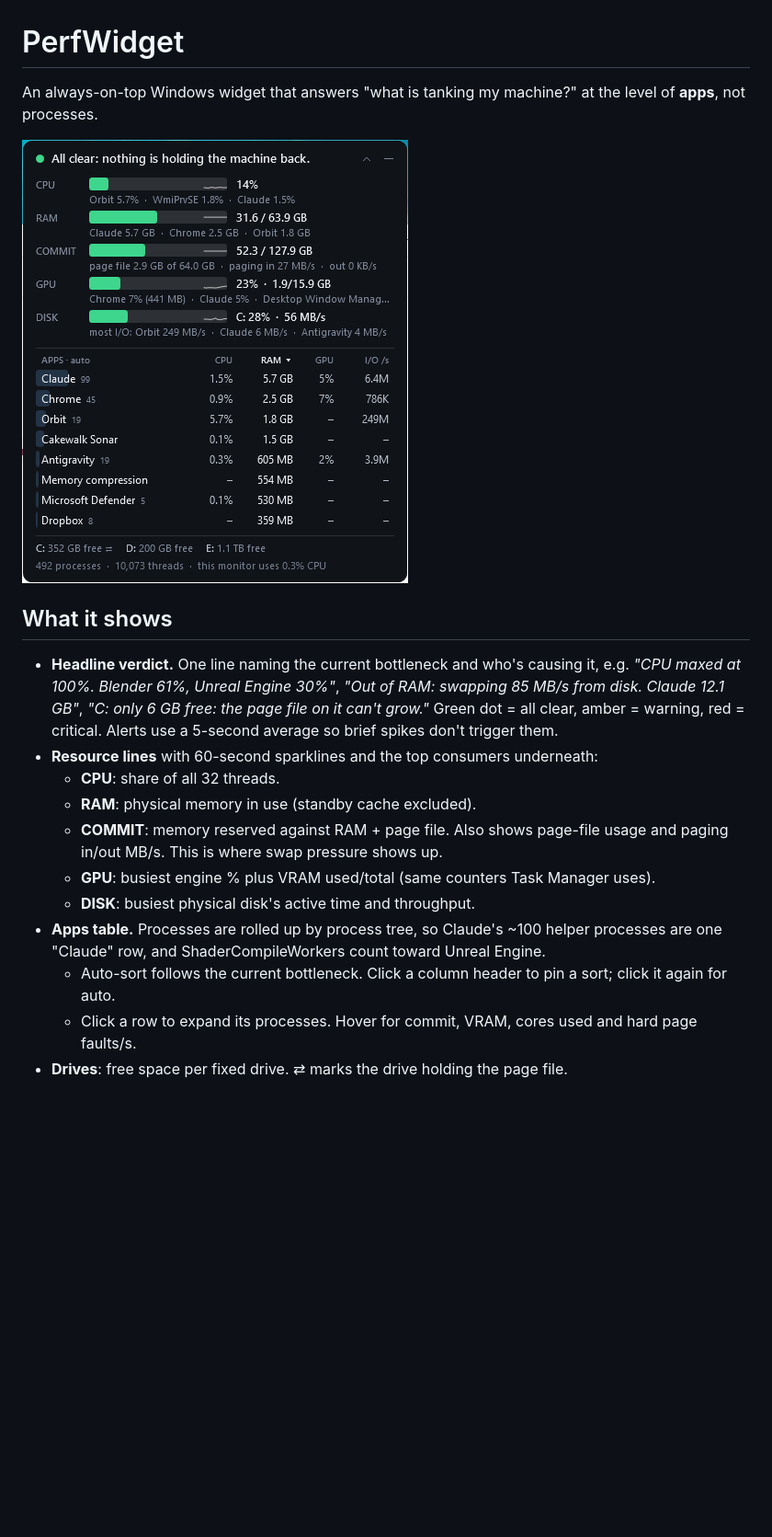
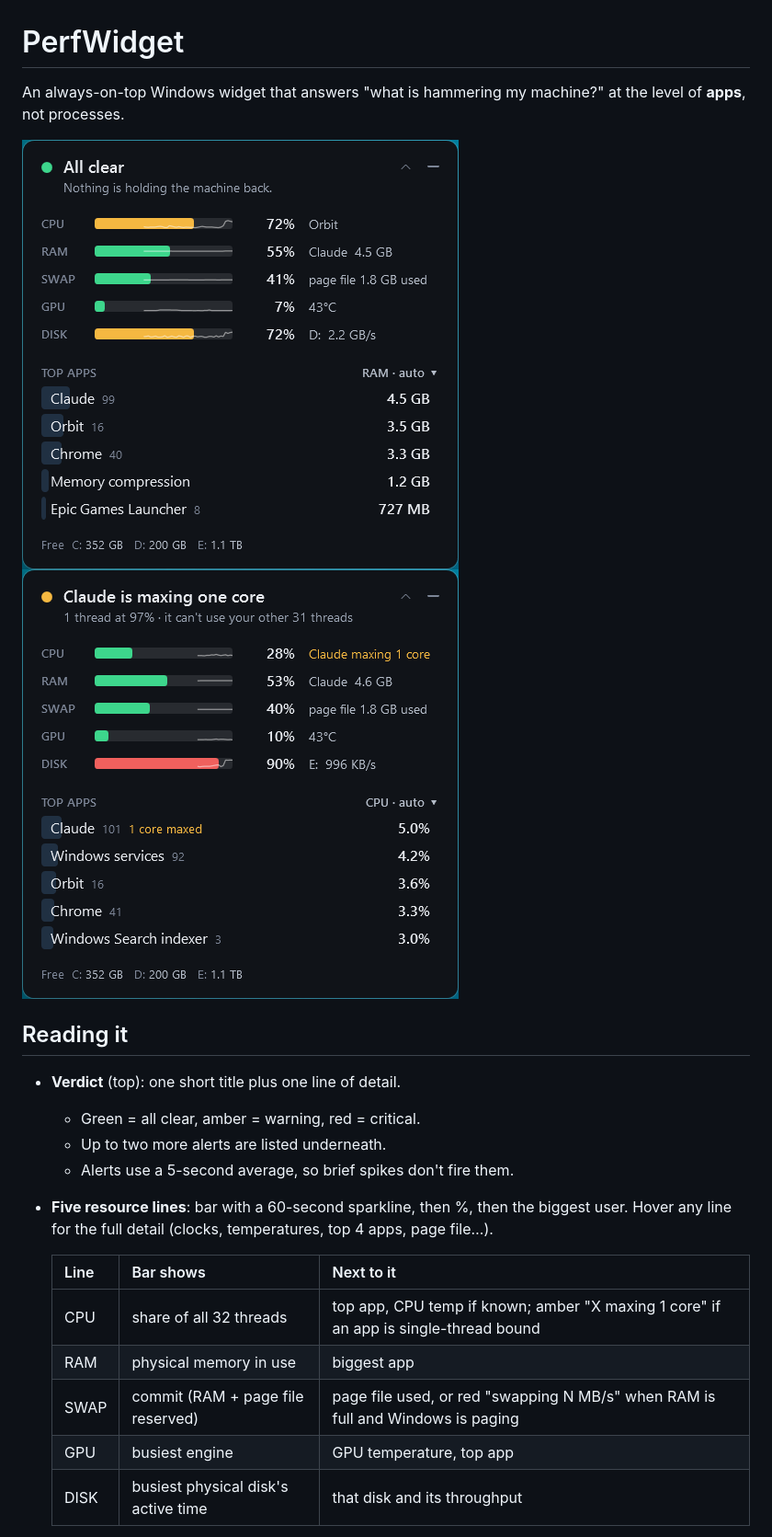
Before and after one commit to Badmrpotatohead/PerfWidget, a Markdown page: README.md, the part around one of its changes. Shown at 92% size. Rendered like a GitHub page; pictures changed too: screenshot-alert.png, screenshot.png; blank space fills up the shorter version.

```diff
--- a/README.md
+++ b/README.md
@@ -1,22 +1,22 @@
 # PerfWidget
 
-An always-on-top Windows widget that answers "what is tanking my machine?" at the level of **apps**, not processes.
+An always-on-top Windows widget that answers "what is hammering my machine?" at the level of **apps**, not processes.
 
-![widget](screenshot.png)
+![widget](screenshot.png) ![alert](screenshot-alert.png)
 
-## What it shows
+## Reading it
 
-- **Headline verdict.** One line naming the current bottleneck and who's causing it, e.g.
-  *"CPU maxed at 100%. Blender 61%, Unreal Engine 30%"*, *"Out of RAM: swapping 85 MB/s from disk. Claude 12.1 GB"*,
-  *"C: only 6 GB free: the page file on it can't grow."* Green dot = all clear, amber = warning, red = critical.
-  Alerts use a 5-second average so brief spikes don't trigger them.
-- **Resource lines** with 60-second sparklines and the top consumers underneath:
-  - **CPU**: share of all 32 threads.
-  - **RAM**: physical memory in use (standby cache excluded).
-  - **COMMIT**: memory reserved against RAM + page file. Also shows page-file usage and paging in/out MB/s. This is where swap pressure shows up.
-  - **GPU**: busiest engine % plus VRAM used/total (same counters Task Manager uses).
-  - **DISK**: busiest physical disk's active time and throughput.
-- **Apps table.** Processes are rolled up by process tree, so Claude's ~100 helper processes are one "Claude" row, and ShaderCompileWorkers count toward Unreal Engine.
-  - Auto-sort follows the current bottleneck. Click a column header to pin a sort; click it again for auto.
-  - Click a row to expand its processes. Hover for commit, VRAM, cores used and hard page faults/s.
-- **Drives**: free space per fixed drive. ⇄ marks the drive holding the page file.
+- **Verdict** (top): one short title plus one line of detail.
+  - Green = all clear, amber = warning, red = critical.
+  - Up to two more alerts are listed underneath.
+  - Alerts use a 5-second average, so brief spikes don't fire them.
+- **Five resource lines**: bar with a 60-second sparkline, then %, then the biggest user. Hover any line for the full detail (clocks, temperatures, top 4 apps, page file…).
+
+  | Line | Bar shows | Next to it |
+  |------|-----------|------------|
+  | CPU  | share of all 32 threads | top app, CPU temp if known; amber "X maxing 1 core" if an app is single-thread bound |
+  | RAM  | physical memory in use | biggest app |
+  | SWAP | commit (RAM + page file reserved) | page file used, or red "swapping N MB/s" when RAM is full and Windows is paging |
+  | GPU  | busiest engine | GPU temperature, top app |
+  | DISK | busiest physical disk's active time | that disk and its throughput |
+
```
Also changed, not shown: other parts of README.md (+52 -7 lines), screenshot-expanded.png (deleted), 8 other files.
